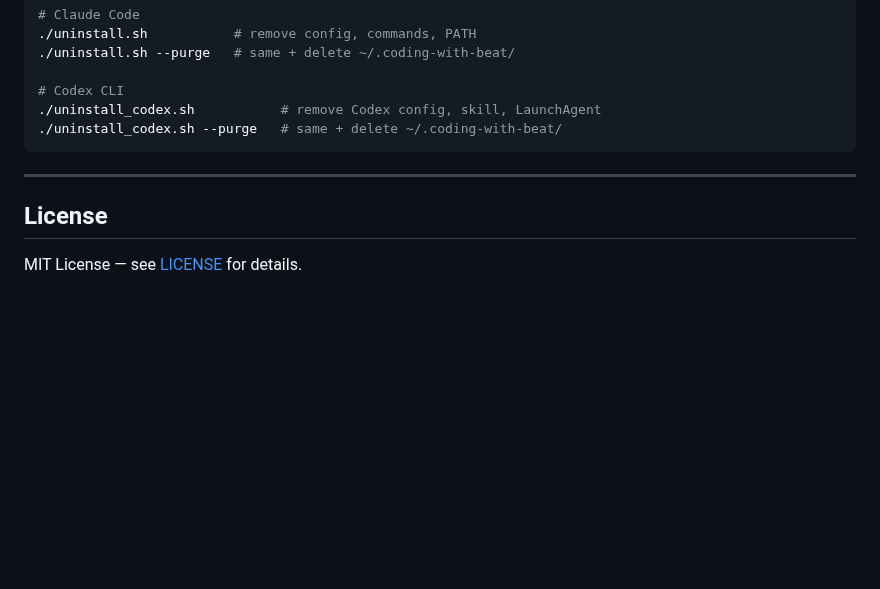
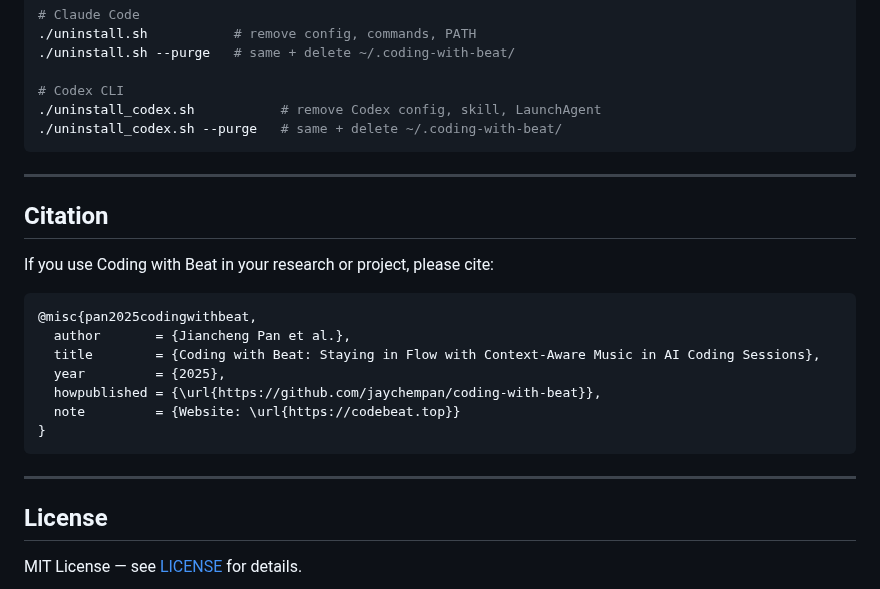
Before and after one commit to jaychempan/coding-with-beat, a Markdown page: README.md, the part around the change. Drawn GitHub-style; blank space fills up the shorter version.

Commit message:
docs(readme): add Citation section
Co-Authored-By: Claude Sonnet 4.6 <noreply@anthropic.com>

````diff
--- a/README.md
+++ b/README.md
@@ -338,6 +338,22 @@ cwb server              # MCP streamable HTTP server
 
 ---
 
+## Citation
+
+If you use Coding with Beat in your research or project, please cite:
+
+```bibtex
+@misc{pan2025codingwithbeat,
+  author       = {Jiancheng Pan et al.},
+  title        = {Coding with Beat: Staying in Flow with Context-Aware Music in AI Coding Sessions},
+  year         = {2025},
+  howpublished = {\url{https://github.com/jaychempan/coding-with-beat}},
+  note         = {Website: \url{https://codebeat.top}}
+}
+```
+
+---
+
 ## License
 
 MIT License — see [LICENSE](LICENSE) for details.
````
